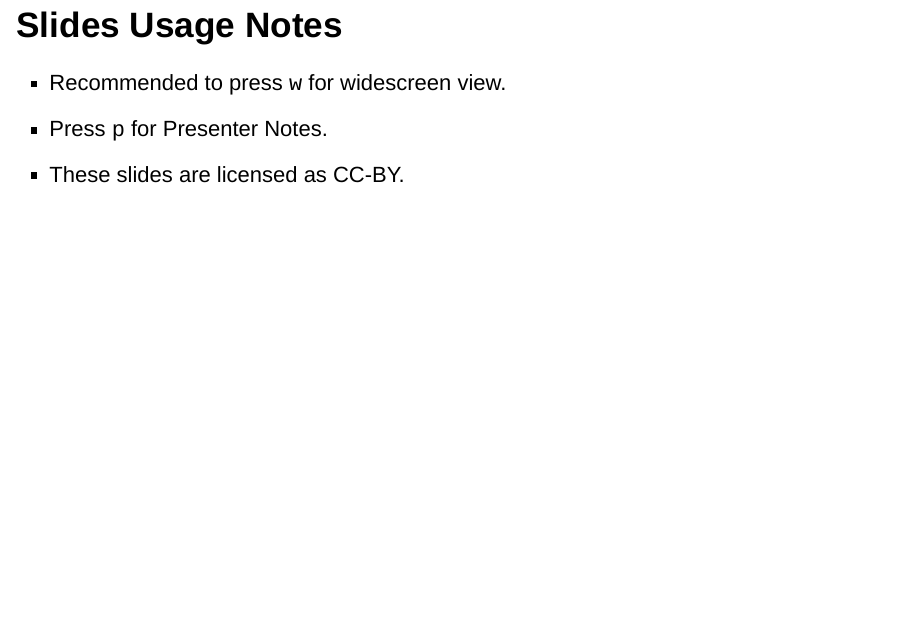
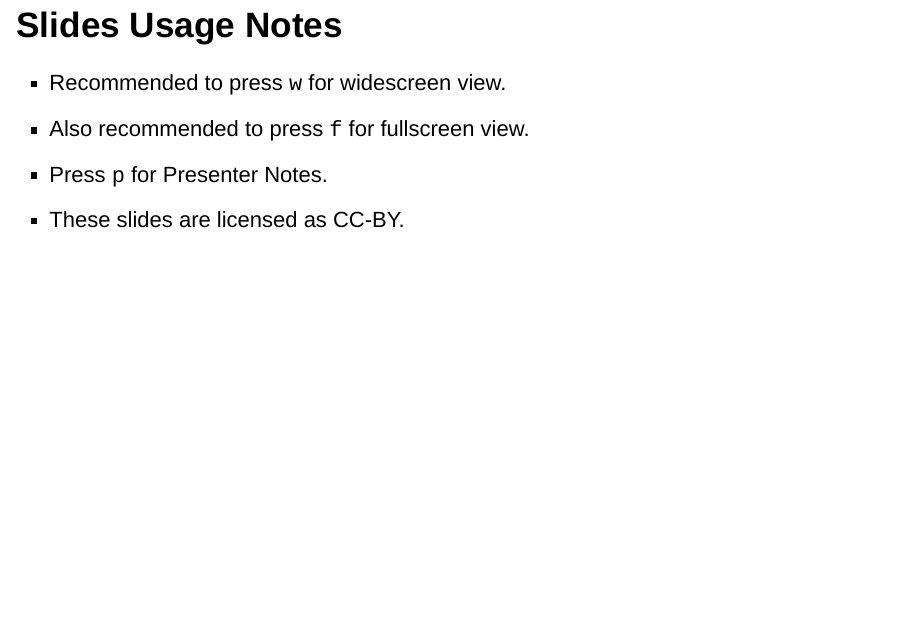
Before and after one commit to jennhuck/reproAnalysis, an R Markdown document (slides/repro_analysis_R_RStudio-slides.Rmd): page 3 of 16. Rendered offline with R 4.5, knitr and Pandoc, with nearby package versions; drawn as Slidy slides in place of the format the file asks for; some code elsewhere in the file could not run offline.

Commit message:
Update README

```diff
--- a/slides/repro_analysis_R_RStudio-slides.Rmd
+++ b/slides/repro_analysis_R_RStudio-slides.Rmd
@@ -27,6 +27,7 @@ knitr::opts_chunk$set(echo = FALSE)
 ## Slides Usage Notes
 
 - Recommended to press `w` for widescreen view.
+- Also recommended to press `f` for fullscreen view.
 - Press `p` for Presenter Notes.
 - These slides are licensed as CC-BY.
 
```
Also changed, not shown: README.html (added), README.md.
